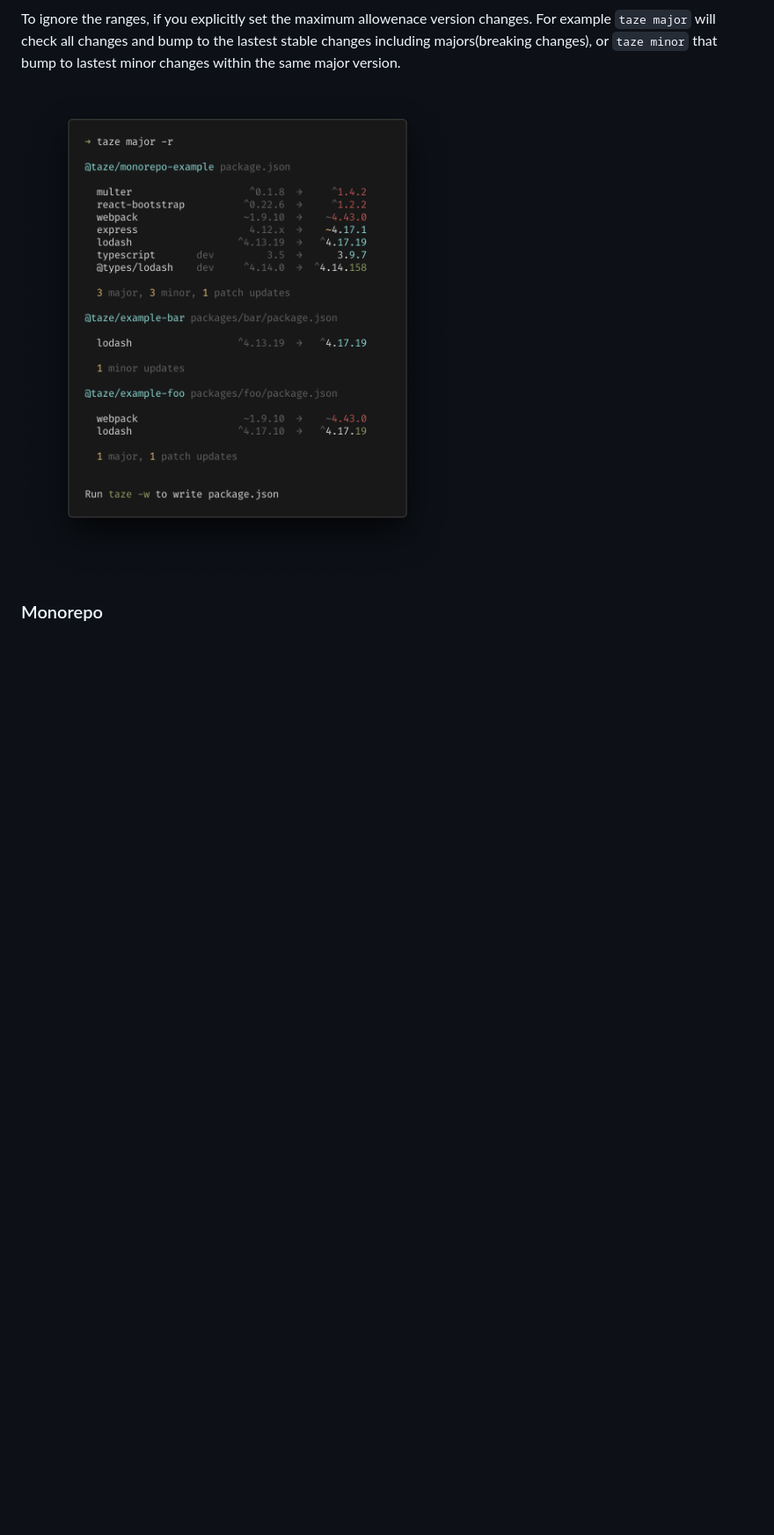
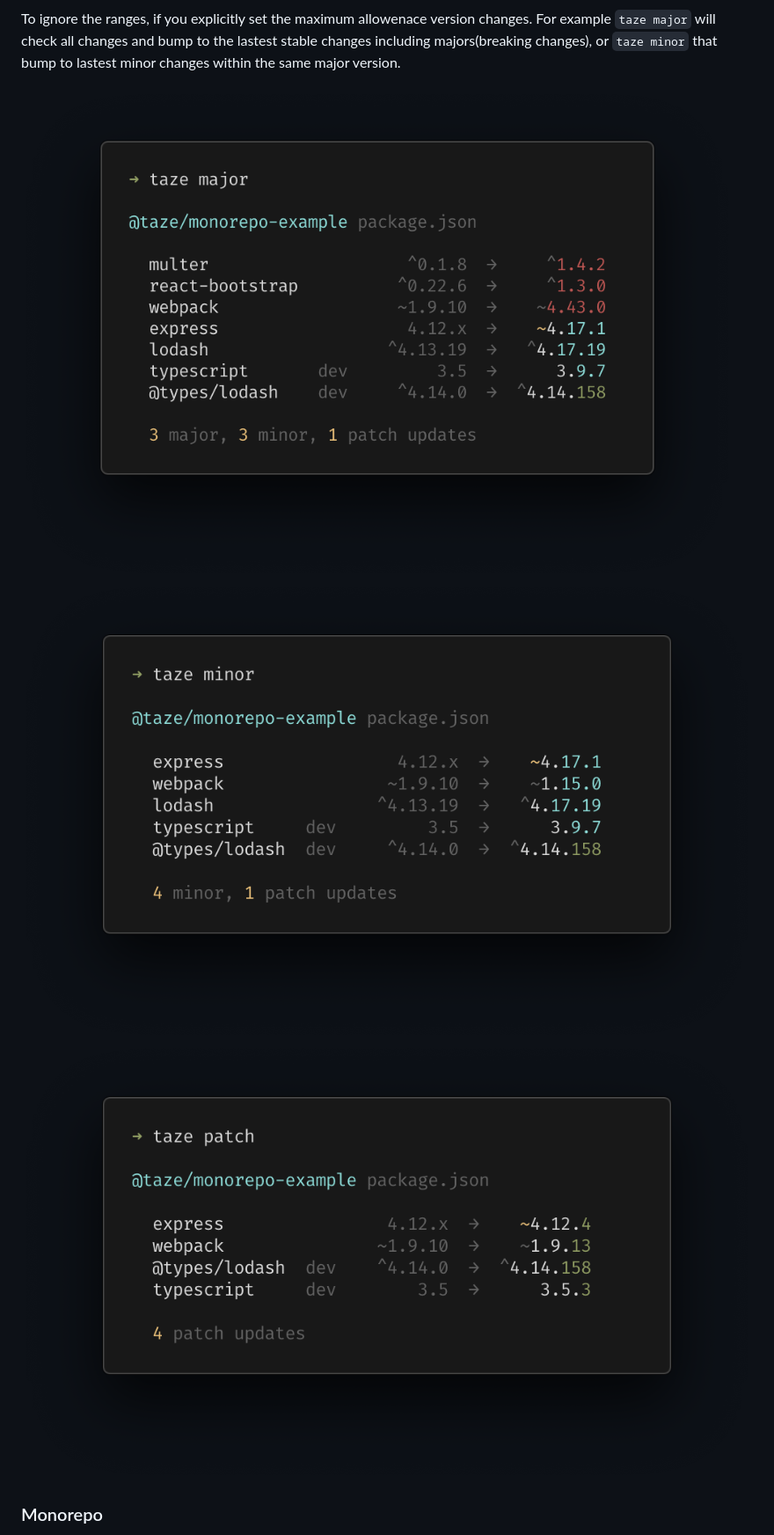
Before and after one commit to antfu-collective/taze, a Markdown page: README.md, the part around one of its changes. Shown at 88% size. Rendered like a GitHub page; pictures changed too: screenshots/major.png (added), screenshots/minor.png (added), screenshots/patch.png (added); blank space fills up the shorter version.

```diff
--- a/README.md
+++ b/README.md
@@ -24,7 +24,9 @@ By default, `taze` will only bump versions in the ranges you specified in packag
 
 To ignore the ranges, if you explicitly set the maximum allowenace version changes. For example `taze major` will check all changes and bump to the lastest stable changes including majors(breaking changes), or `taze minor` that bump to lastest minor changes within the same major version.
 
-![](./screenshots/r-major.png)
+![](./screenshots/major.png)
+![](./screenshots/minor.png)
+![](./screenshots/patch.png)
 
 ### Monorepo
 
```
Also changed, not shown: other parts of README.md (+18 -1 lines), screenshots/default.png (added), screenshots/filter.png (added).
